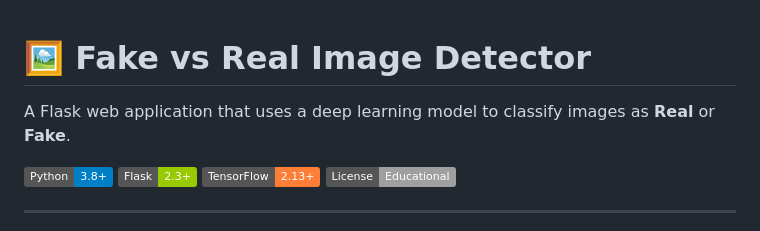
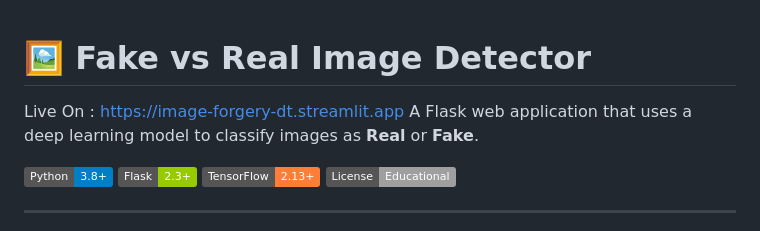
Before and after one commit to aswin-stark/image_forgery_detection, a Markdown page: README.md, the part around the change. Drawn GitHub-style; badges without logos.

Commit message:
Update README with live application link
Added live link to the README file.

```diff
--- a/README.md
+++ b/README.md
@@ -1,5 +1,5 @@
 # 🖼️ Fake vs Real Image Detector
-
+Live On : https://image-forgery-dt.streamlit.app
 A Flask web application that uses a deep learning model to classify images as **Real** or **Fake**.
 
 ![Python](https://img.shields.io/badge/Python-3.8+-blue.svg)
```
